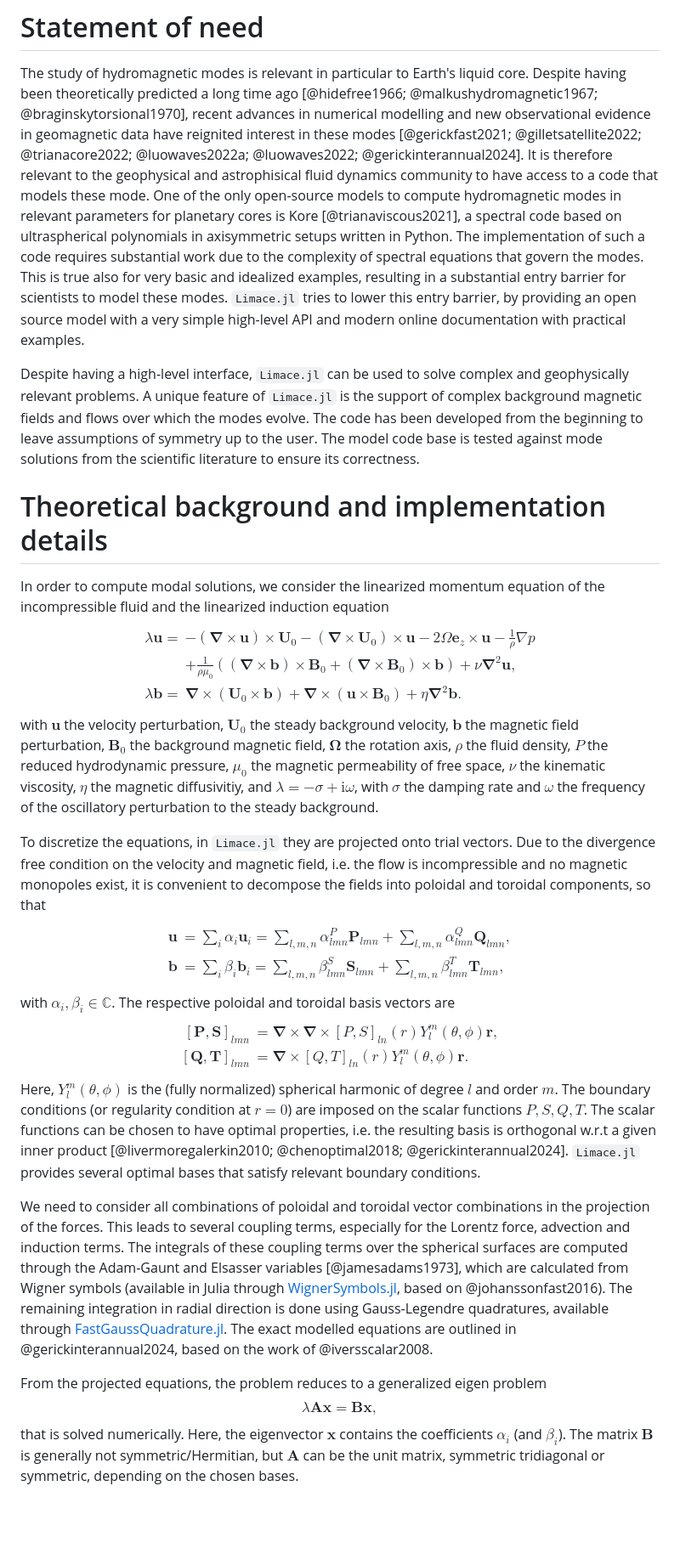
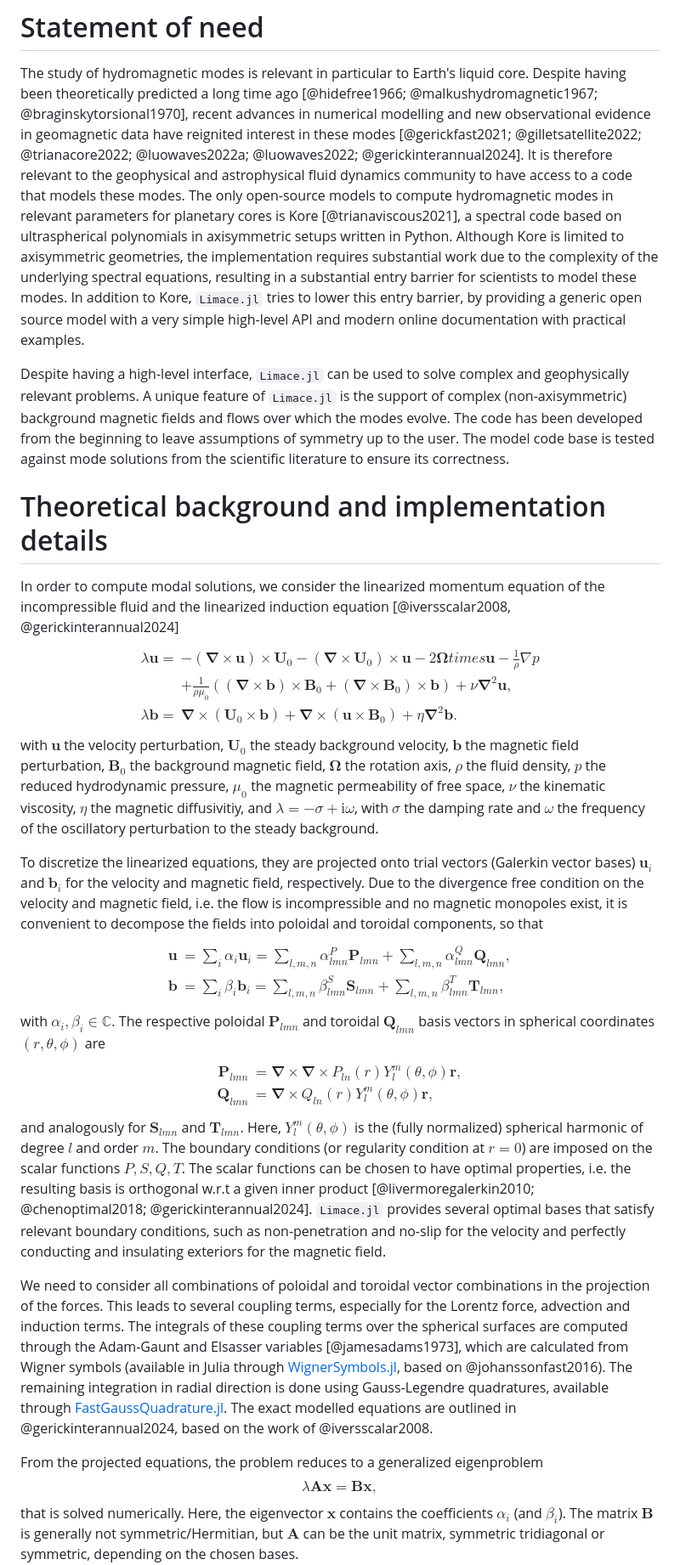
Before and after one commit to fgerick/Limace.jl, a Markdown page: paper/paper.md, the part around one of its changes. Shown at 85% size. GitHub-like rendering; blank space fills up the shorter version.

Commit message:
paper suggestions issue 21

```diff
--- a/paper/paper.md
+++ b/paper/paper.md
@@ -34,31 +34,30 @@ whilst remaining computationally performant enough to tackle relevant physical p
 The study of hydromagnetic modes is relevant in particular to Earth's liquid core.
 Despite having been theoretically predicted a long time ago [@hidefree1966; @malkushydromagnetic1967; @braginskytorsional1970],
 recent advances in numerical modelling and new observational evidence in geomagnetic data have reignited interest in these modes [@gerickfast2021; @gilletsatellite2022; @trianacore2022; @luowaves2022a; @luowaves2022; @gerickinterannual2024].
-It is therefore relevant to the geophysical and astrophisical fluid dynamics community to have access to a code that models these mode.
-One of the only open-source models to compute hydromagnetic modes in relevant parameters for planetary cores is Kore [@trianaviscous2021],
+It is therefore relevant to the geophysical and astrophysical fluid dynamics community to have access to a code that models these modes.
+The only open-source models to compute hydromagnetic modes in relevant parameters for planetary cores is Kore [@trianaviscous2021],
 a spectral code based on ultraspherical polynomials in axisymmetric setups written in Python.
-The implementation of such a code requires substantial work due to the complexity of spectral equations that govern the modes.
-This is true also for very basic and idealized examples, resulting in a substantial entry barrier for scientists to model these modes.
-`Limace.jl` tries to lower this entry barrier, by providing an open source model with a very simple high-level API and modern online documentation with practical examples.
+Although Kore is limited to axisymmetric geometries, the implementation requires substantial work due to the complexity of the underlying spectral equations, resulting in a substantial entry barrier for scientists to model these modes.
+In addition to Kore, `Limace.jl` tries to lower this entry barrier, by providing a generic open source model with a very simple high-level API and modern online documentation with practical examples.
 
 Despite having a high-level interface, `Limace.jl` can be used to solve complex and geophysically relevant problems.
-A unique feature of `Limace.jl` is the support of complex background magnetic fields and flows over which the modes evolve.
+A unique feature of `Limace.jl` is the support of complex (non-axisymmetric) background magnetic fields and flows over which the modes evolve.
 The code has been developed from the beginning to leave assumptions of symmetry up to the user.
 The model code base is tested against mode solutions from the scientific literature to ensure its correctness.
 
 # Theoretical background and implementation details
 
-In order to compute modal solutions, we consider the linearized momentum equation of the incompressible fluid and the linearized induction equation
+In order to compute modal solutions, we consider the linearized momentum equation of the incompressible fluid and the linearized induction equation [@iversscalar2008, @gerickinterannual2024]
 $$
 \begin{aligned}
-	\lambda\mathbf{u} =& -\left(\boldsymbol{\nabla}\times\mathbf{u}\right)\times\mathbf{U}_0- \left(\boldsymbol{\nabla}\times\mathbf{U}_0\right)\times\mathbf{u} -2\Omega\mathbf{e}_z\times\mathbf{u} - \frac{1}{\rho}\nabla p\\
+	\lambda\mathbf{u} =& -\left(\boldsymbol{\nabla}\times\mathbf{u}\right)\times\mathbf{U}_0- \left(\boldsymbol{\nabla}\times\mathbf{U}_0\right)\times\mathbf{u} -2\boldsymbol{\Omega}times\mathbf{u} - \frac{1}{\rho}\nabla p\\
 	 &+ \frac{1}{\rho\mu_0}\left(\left(\boldsymbol{\nabla}\times\mathbf{b}\right)\times\mathbf{B}_0+\left(\boldsymbol{\nabla}\times\mathbf{B}_0\right)\times\mathbf{b}\right) + \nu \boldsymbol{\nabla}^2\mathbf{u},\nonumber\\
 	\lambda\mathbf{b} =& \boldsymbol{\nabla}\times\left(\mathbf{U}_0\times\mathbf{b}\right) + \boldsymbol{\nabla}\times\left(\mathbf{u}\times\mathbf{B}_0\right) + \eta \boldsymbol{\nabla}^2\mathbf{b}.
 \end{aligned}
 $$
-with $\mathbf{u}$ the velocity perturbation, $\mathbf{U}_0$ the steady background velocity, $\mathbf{b}$ the magnetic field perturbation, $\mathbf{B}_0$ the background magnetic field, $\boldsymbol{\Omega}$ the rotation axis, $\rho$ the fluid density, $P$ the reduced hydrodynamic pressure, $\mu_0$ the magnetic permeability of free space, $\nu$ the kinematic viscosity, $\eta$ the magnetic diffusivitiy, and $\lambda=-\sigma+\mathrm{i}\omega$, with $\sigma$ the damping rate and $\omega$ the frequency of the oscillatory perturbation to the steady background.
+with $\mathbf{u}$ the velocity perturbation, $\mathbf{U}_0$ the steady background velocity, $\mathbf{b}$ the magnetic field perturbation, $\mathbf{B}_0$ the background magnetic field, $\boldsymbol{\Omega}$ the rotation axis, $\rho$ the fluid density, $p$ the reduced hydrodynamic pressure, $\mu_0$ the magnetic permeability of free space, $\nu$ the kinematic viscosity, $\eta$ the magnetic diffusivitiy, and $\lambda=-\sigma+\mathrm{i}\omega$, with $\sigma$ the damping rate and $\omega$ the frequency of the oscillatory perturbation to the steady background.
 
-To discretize the equations, in `Limace.jl` they are projected onto trial vectors.
+To discretize the linearized equations, they are projected onto trial vectors (Galerkin vector bases) $\mathbf{u}_i$ and $\mathbf{b}_i$ for the velocity and magnetic field, respectively.
 Due to the divergence free condition on the velocity and magnetic field, i.e. the flow is incompressible and no magnetic monopoles exist,
 it is convenient to decompose the fields into poloidal and toroidal components, so that
 $$
@@ -68,17 +67,19 @@ $$
 \end{aligned}
 $$
 with $\alpha_i, \beta_i \in \mathbb{C}$.
-The respective poloidal and toroidal basis vectors are
+The respective poloidal $\mathbf{P}_{lmn}$ and toroidal $\mathbf{Q}_{lmn}$ basis vectors in spherical coordinates $(r,\theta,\phi)$ are
 $$
 \begin{aligned}
-	\left[\mathbf{P},\mathbf{S}\right]_{lmn} & = \boldsymbol{\nabla}\times\boldsymbol{\nabla}\times \left[P,S\right]_{ln}(r)Y_l^m(\theta,\phi)\mathbf{r}, \\
-	\left[\mathbf{Q},\mathbf{T}\right]_{lmn} & = \boldsymbol{\nabla}\times \left[Q,T\right]_{ln}(r) Y_l^m(\theta,\phi)\mathbf{r}.
+	\mathbf{P}_{lmn} & = \boldsymbol{\nabla}\times\boldsymbol{\nabla}\times P_{ln}(r)Y_l^m(\theta,\phi)\mathbf{r}, \\
+	\mathbf{Q}_{lmn} & = \boldsymbol{\nabla}\times Q_{ln}(r) Y_l^m(\theta,\phi)\mathbf{r},
 \end{aligned}
 $$
+and analogously for $\mathbf{S}_{lmn}$ and $\mathbf{T}_{lmn}$.
 Here, $Y_l^m(\theta,\phi)$ is the (fully normalized) spherical harmonic of degree $l$ and order $m$.
 The boundary conditions (or regularity condition at $r=0$) are imposed on the scalar functions $P,S,Q,T$.
 The scalar functions can be chosen to have optimal properties, i.e. the resulting basis is orthogonal w.r.t a given inner product [@livermoregalerkin2010; @chenoptimal2018; @gerickinterannual2024].
-`Limace.jl` provides several optimal bases that satisfy relevant boundary conditions.
+`Limace.jl` provides several optimal bases that satisfy relevant boundary conditions,
+such as non-penetration and no-slip for the velocity and perfectly conducting and insulating exteriors for the magnetic field.
 
 We need to consider all combinations of poloidal and toroidal vector combinations in the projection of the forces.
 This leads to several coupling terms, especially for the Lorentz force, advection and induction terms.
@@ -86,7 +87,7 @@ The integrals of these coupling terms over the spherical surfaces are computed t
 The remaining integration in radial direction is done using Gauss-Legendre quadratures, available through [FastGaussQuadrature.jl](https://github.com/JuliaApproximation/FastGaussQuadrature.jl).
 The exact modelled equations are outlined in @gerickinterannual2024, based on the work of @iversscalar2008.
 
-From the projected equations, the problem reduces to a generalized eigen problem
+From the projected equations, the problem reduces to a generalized eigenproblem
 $$
 \lambda \mathbf{A}\mathbf{x} = \mathbf{B}\mathbf{x},
 $$
```
Also changed, not shown: other parts of paper/paper.md (+4 -3 lines).
